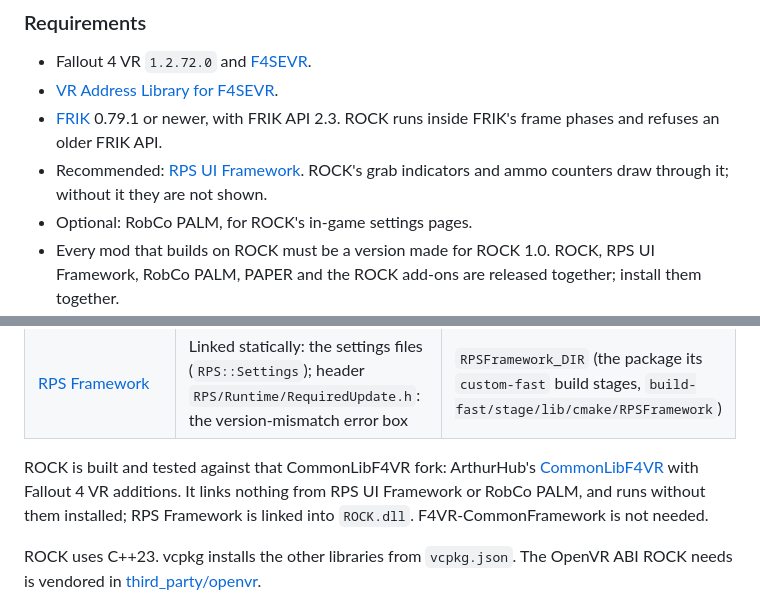
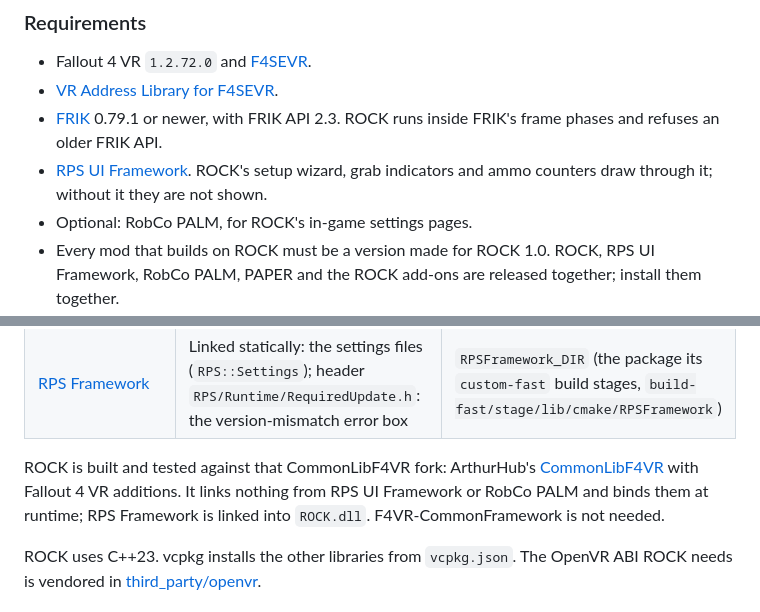
Before and after one commit to brunocatani/ROCK, a Markdown page: README.md, 2 parts joined by grey strips. Drawn GitHub-style.

Commit message:
docs/release: RPS UI Framework is required

```diff
--- a/README.md
+++ b/README.md
@@ -48,7 +48,7 @@ ROCK is the base of the RPS suite: [SCISSORS](https://github.com/brunocatani/SCI
 - Fallout 4 VR `1.2.72.0` and [F4SEVR](https://f4se.silverlock.org/).
 - [VR Address Library for F4SEVR](https://www.nexusmods.com/fallout4/mods/64879).
 - [FRIK](https://www.nexusmods.com/fallout4/mods/53464) 0.79.1 or newer, with FRIK API 2.3. ROCK runs inside FRIK's frame phases and refuses an older FRIK API.
-- Recommended: [RPS UI Framework](https://www.nexusmods.com/fallout4/mods/108951). ROCK's grab indicators and ammo counters draw through it; without it they are not shown.
+- [RPS UI Framework](https://www.nexusmods.com/fallout4/mods/108951). ROCK's setup wizard, grab indicators and ammo counters draw through it; without it they are not shown.
 - Optional: RobCo PALM, for ROCK's in-game settings pages.
 - Every mod that builds on ROCK must be a version made for ROCK 1.0. ROCK, RPS UI Framework, RobCo PALM, PAPER and the ROCK add-ons are released together; install them together.
 
@@ -206,7 +206,7 @@ Start with the [API overview](docs/api/Overview.md), then the page of each inter
 | [RobCo PALM](https://github.com/brunocatani/RobCo_PALM) | Header `include/RobCoPALM/Developer.h`: the Developer wheel capture switch, bound at runtime | `PALM_INCLUDE_DIR` (its `include` folder) |
 | [RPS Framework](https://github.com/brunocatani/RPS_Framework) | Linked statically: the settings files (`RPS::Settings`); header `RPS/Runtime/RequiredUpdate.h`: the version-mismatch error box | `RPSFramework_DIR` (the package its `custom-fast` build stages, `build-fast/stage/lib/cmake/RPSFramework`) |
 
-ROCK is built and tested against that CommonLibF4VR fork: ArthurHub's [CommonLibF4VR](https://github.com/ArthurHub/CommonLibF4VR) with Fallout 4 VR additions. It links nothing from RPS UI Framework or RobCo PALM, and runs without them installed; RPS Framework is linked into `ROCK.dll`. F4VR-CommonFramework is not needed.
+ROCK is built and tested against that CommonLibF4VR fork: ArthurHub's [CommonLibF4VR](https://github.com/ArthurHub/CommonLibF4VR) with Fallout 4 VR additions. It links nothing from RPS UI Framework or RobCo PALM and binds them at runtime; RPS Framework is linked into `ROCK.dll`. F4VR-CommonFramework is not needed.
 
 ROCK uses C++23. vcpkg installs the other libraries from `vcpkg.json`. The OpenVR ABI ROCK needs is vendored in [third_party/openvr](third_party/openvr/).
 
```
Also changed, not shown: CHANGELOG.md (+2 -2 lines).
